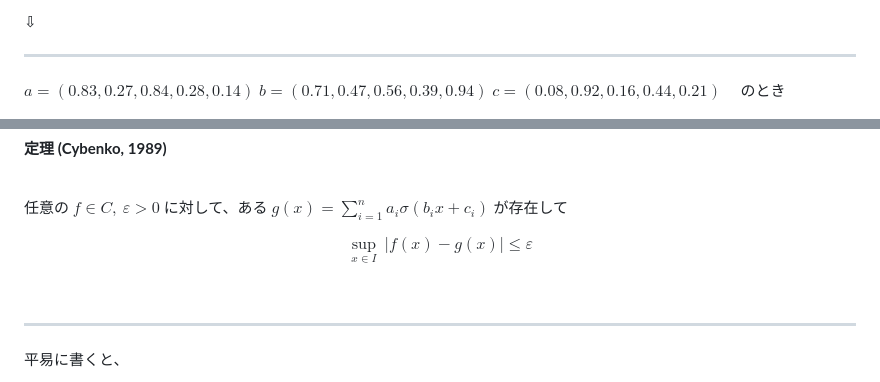
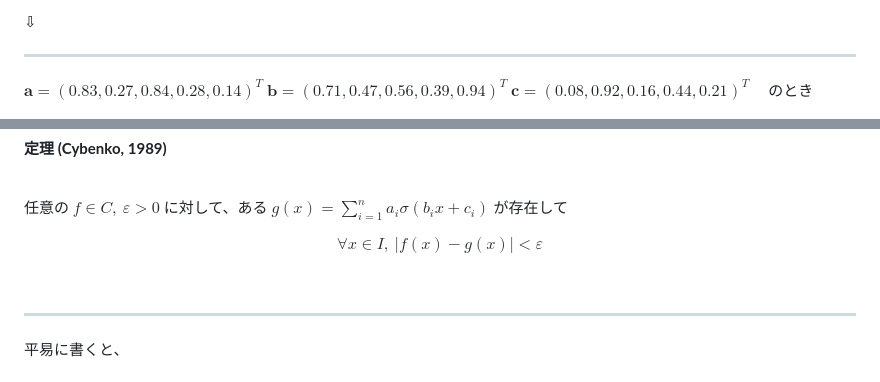
Before and after one commit to abap34/ml-lecture, a Markdown page: ch04/lecture.md, 2 parts joined by grey strips. Rendered like a GitHub page.

Commit message:
表現微修正

```diff
--- a/ch04/lecture.md
+++ b/ch04/lecture.md
@@ -285,9 +285,9 @@ $$
 <!-- _header: パラメータを変えることによって幅広い表現が得られる確認 -->
 
 
-$a = (0.83, 0.27, 0.84, 0.28, 0.14)$
-$b = (0.71, 0.47, 0.56, 0.39, 0.94)$
-$c = (0.08, 0.92, 0.16, 0.44, 0.21)$
+$\boldsymbol{a} = (0.83, 0.27, 0.84, 0.28, 0.14)^T$
+$\boldsymbol{b} = (0.71, 0.47, 0.56, 0.39, 0.94)^T$
+$\boldsymbol{c} = (0.08, 0.92, 0.16, 0.44, 0.21)^T$
 のとき
 
 ![bg right h:450](img/random_model2.png)
@@ -925,7 +925,7 @@ $I = [0, 1]^d$ として、$C$ を $I$ 上の連続関数全体の集合とす
 任意の $f \in C, \ \varepsilon > 0$ に対して、ある  $g(x) = \sum_{i=1}^{n} a_i \sigma(b_i x + c_i)$ が存在して
 
 $$
-\sup_{x \in I} \ |f(x) - g(x)| \leq \varepsilon
+\forall x \in I, \ |f(x) - g(x)| < \varepsilon
 $$
 
 
```
